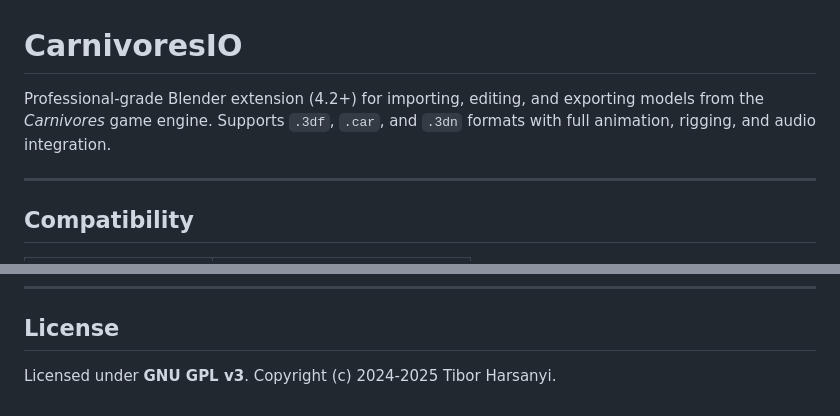
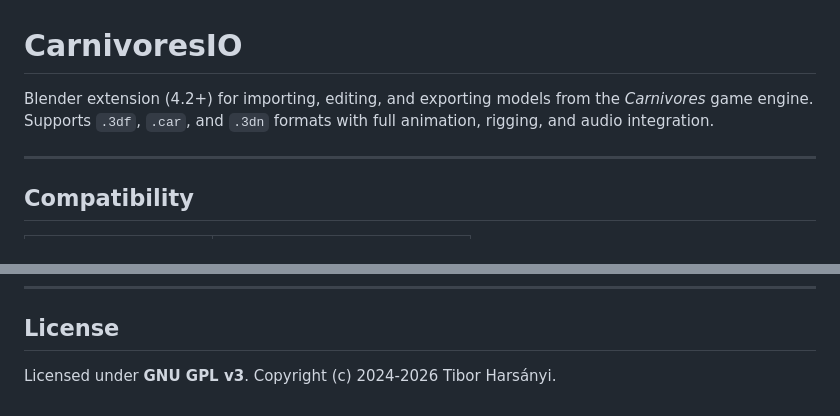
Before and after one commit to Tibbee/CarnivoresIO, a Markdown page: README.md, 2 parts joined by grey strips. GitHub-like rendering.

Commit message:
docs: minor README refinements

```diff
--- a/README.md
+++ b/README.md
@@ -1,6 +1,6 @@
 # CarnivoresIO
 
-Professional-grade Blender extension (4.2+) for importing, editing, and exporting models from the *Carnivores* game engine. Supports `.3df`, `.car`, and `.3dn` formats with full animation, rigging, and audio integration.
+Blender extension (4.2+) for importing, editing, and exporting models from the *Carnivores* game engine. Supports `.3df`, `.car`, and `.3dn` formats with full animation, rigging, and audio integration.
 
 ---
 
@@ -177,4 +177,4 @@ To inspect the result, click **Log Rig Debug Info** to write bone positions, par
 
 ## License
 
-Licensed under **GNU GPL v3**. Copyright (c) 2024-2025 Tibor Harsanyi.
+Licensed under **GNU GPL v3**. Copyright (c) 2024-2026 Tibor Harsányi.
```
